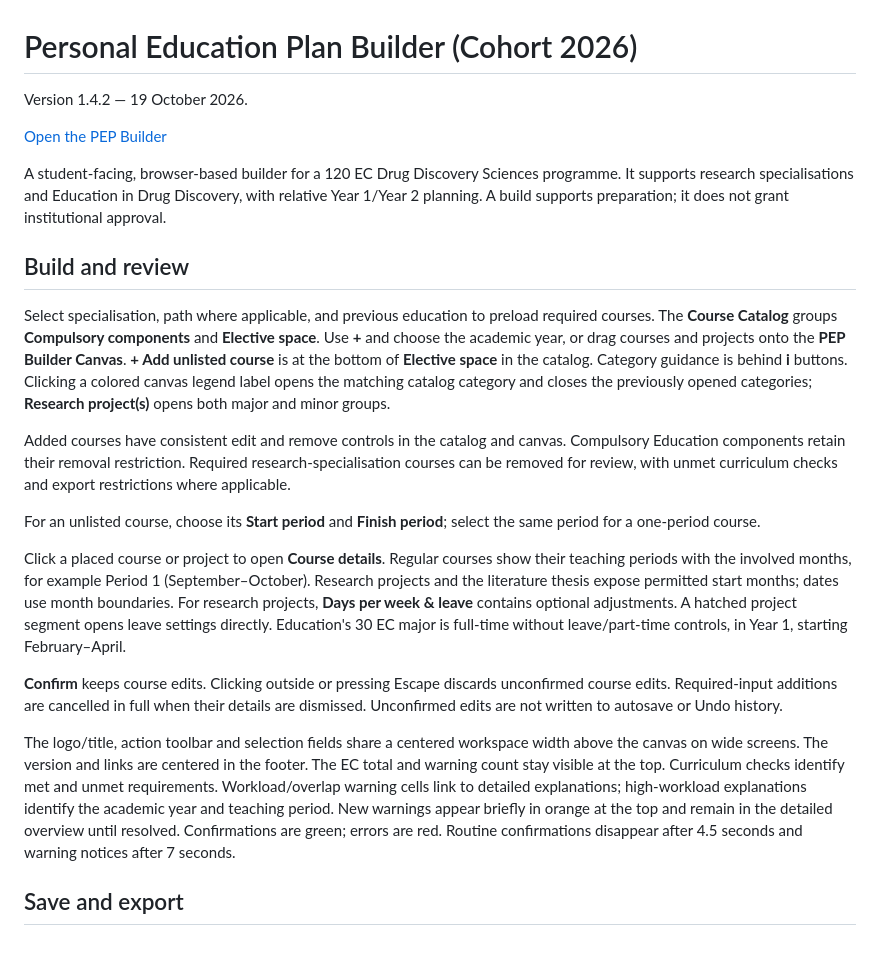
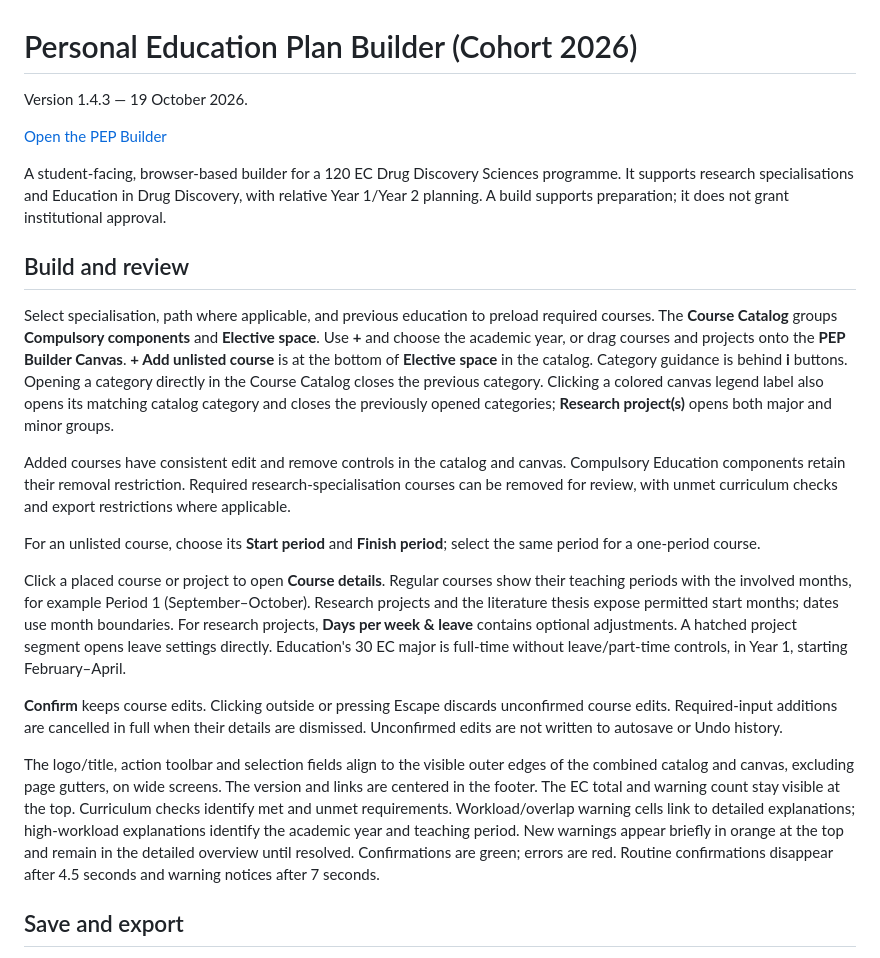
Before and after one commit to dannyscholten/PEP-builder, a Markdown page: README.md, the part around the change. Drawn GitHub-style.

Commit message:
Document PEP Builder 1.4.3

```diff
--- a/README.md
+++ b/README.md
@@ -1,6 +1,6 @@
 # Personal Education Plan Builder (Cohort 2026)
 
-Version 1.4.2 — 19 October 2026.
+Version 1.4.3 — 19 October 2026.
 
 [Open the PEP Builder](https://dannyscholten.github.io/PEP-builder/)
 
@@ -8,7 +8,7 @@ A student-facing, browser-based builder for a 120 EC Drug Discovery Sciences pro
 
 ## Build and review
 
-Select specialisation, path where applicable, and previous education to preload required courses. The **Course Catalog** groups **Compulsory components** and **Elective space**. Use **+** and choose the academic year, or drag courses and projects onto the **PEP Builder Canvas**. **+ Add unlisted course** is at the bottom of **Elective space** in the catalog. Category guidance is behind **i** buttons. Clicking a colored canvas legend label opens the matching catalog category and closes the previously opened categories; **Research project(s)** opens both major and minor groups.
+Select specialisation, path where applicable, and previous education to preload required courses. The **Course Catalog** groups **Compulsory components** and **Elective space**. Use **+** and choose the academic year, or drag courses and projects onto the **PEP Builder Canvas**. **+ Add unlisted course** is at the bottom of **Elective space** in the catalog. Category guidance is behind **i** buttons. Opening a category directly in the Course Catalog closes the previous category. Clicking a colored canvas legend label also opens its matching catalog category and closes the previously opened categories; **Research project(s)** opens both major and minor groups.
 
 Added courses have consistent edit and remove controls in the catalog and canvas. Compulsory Education components retain their removal restriction. Required research-specialisation courses can be removed for review, with unmet curriculum checks and export restrictions where applicable.
 
@@ -18,7 +18,7 @@ Click a placed course or project to open **Course details**. Regular courses sho
 
 **Confirm** keeps course edits. Clicking outside or pressing Escape discards unconfirmed course edits. Required-input additions are cancelled in full when their details are dismissed. Unconfirmed edits are not written to autosave or Undo history.
 
-The logo/title, action toolbar and selection fields share a centered workspace width above the canvas on wide screens. The version and links are centered in the footer. The EC total and warning count stay visible at the top. Curriculum checks identify met and unmet requirements. Workload/overlap warning cells link to detailed explanations; high-workload explanations identify the academic year and teaching period. New warnings appear briefly in orange at the top and remain in the detailed overview until resolved. Confirmations are green; errors are red. Routine confirmations disappear after 4.5 seconds and warning notices after 7 seconds.
+The logo/title, action toolbar and selection fields align to the visible outer edges of the combined catalog and canvas, excluding page gutters, on wide screens. The version and links are centered in the footer. The EC total and warning count stay visible at the top. Curriculum checks identify met and unmet requirements. Workload/overlap warning cells link to detailed explanations; high-workload explanations identify the academic year and teaching period. New warnings appear briefly in orange at the top and remain in the detailed overview until resolved. Confirmations are green; errors are red. Routine confirmations disappear after 4.5 seconds and warning notices after 7 seconds.
 
 ## Save and export
 
```
